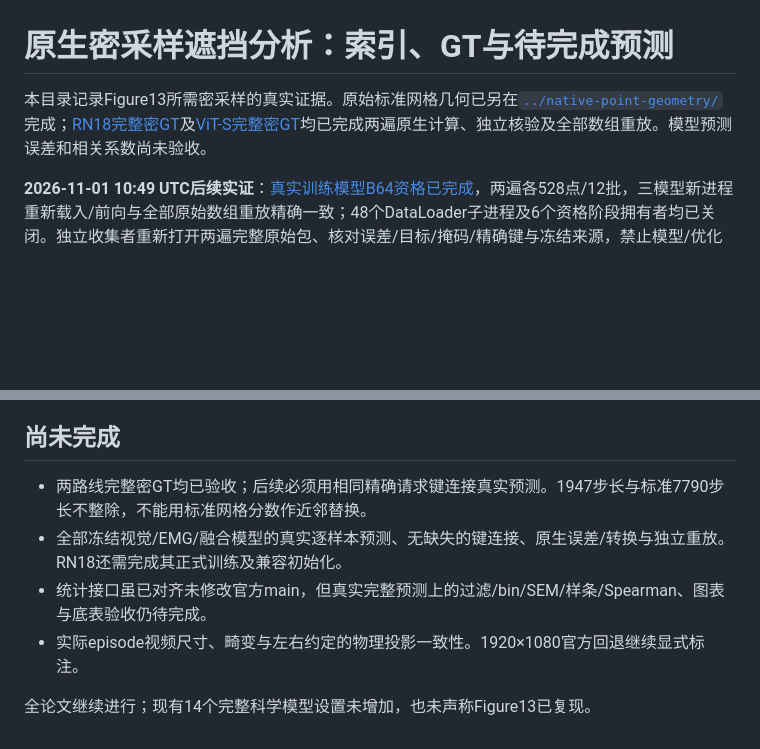
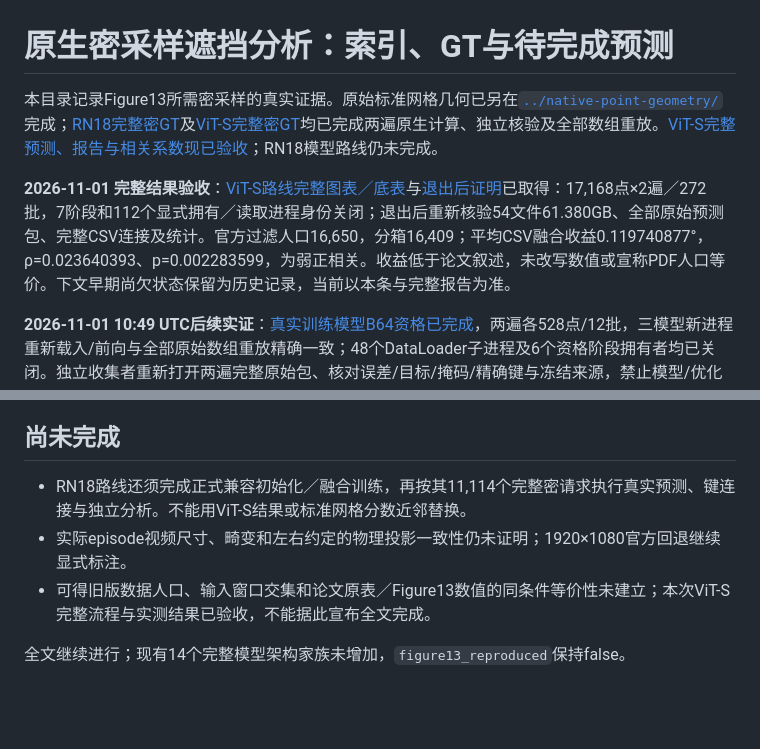
Before and after one commit to ZSHYC/EgoEMG-Reproduction, a Markdown page: results/native-dense-occlusion/README.md, 2 parts joined by grey strips. GitHub-like rendering; blank space fills up the shorter version.

Commit message:
results: publish complete native ViT-S dense occlusion analysis

```diff
--- a/results/native-dense-occlusion/README.md
+++ b/results/native-dense-occlusion/README.md
@@ -1,6 +1,8 @@
 # 原生密采样遮挡分析：索引、GT与待完成预测
 
-本目录记录Figure13所需密采样的真实证据。原始标准网格几何已另在[`../native-point-geometry/`](../native-point-geometry/README.md)完成；[RN18完整密GT](rn18-geometry-complete-20261101.json)及[ViT-S完整密GT](vits-geometry-complete-20261101.json)均已完成两遍原生计算、独立核验及全部数组重放。模型预测误差和相关系数尚未验收。
+本目录记录Figure13所需密采样的真实证据。原始标准网格几何已另在[`../native-point-geometry/`](../native-point-geometry/README.md)完成；[RN18完整密GT](rn18-geometry-complete-20261101.json)及[ViT-S完整密GT](vits-geometry-complete-20261101.json)均已完成两遍原生计算、独立核验及全部数组重放。[ViT-S完整预测、报告与相关系数现已验收](vits-full/README.md)；RN18模型路线仍未完成。
+
+**2026-11-01 完整结果验收**：[ViT-S路线完整图表／底表](vits-full/README.md)与[退出后证明](vits-complete-prediction-report-20261101.json)已取得：17,168点×2遍／272批，7阶段和112个显式拥有／读取进程身份关闭；退出后重新核验54文件61.380GB、全部原始预测包、完整CSV连接及统计。官方过滤人口16,650，分箱16,409；平均CSV融合收益0.119740877°，ρ=0.023640393、p=0.002283599，为弱正相关。收益低于论文叙述，未改写数值或宣称PDF人口等价。下文早期尚欠状态保留为历史记录，当前以本条与完整报告为准。
 
 **2026-11-01 10:49 UTC后续实证**：[真实训练模型B64资格已完成](trained-b64-qualification-complete-20261101.json)，两遍各528点/12批，三模型新进程重新载入/前向与全部原始数组重放精确一致；48个DataLoader子进程及6个资格阶段拥有者均已关闭。独立收集者重新打开两遍完整原始包、核对误差/目标/掩码/精确键与冻结来源，禁止模型/优化器构造；它没有再做61GB批量输入重哈希，四次全54文件哈希来自两遍实际预测的前后记录。原服务器队列已自动进入完整第一遍，全部17,168点×2遍和独立报告仍在后续，尚无完整相关系数或Figure13完成结论。
 
@@ -158,9 +160,8 @@ statistics = analyze_source_csv("private-results.csv", upstream=upstream)
 
 ## 尚未完成
 
-- 两路线完整密GT均已验收；后续必须用相同精确请求键连接真实预测。1947步长与标准7790步长不整除，不能用标准网格分数作近邻替换。
-- 全部冻结视觉/EMG/融合模型的真实逐样本预测、无缺失的键连接、原生误差/转换与独立重放。RN18还需完成其正式训练及兼容初始化。
-- 统计接口虽已对齐未修改官方main，但真实完整预测上的过滤/bin/SEM/样条/Spearman、图表与底表验收仍待完成。
-- 实际episode视频尺寸、畸变与左右约定的物理投影一致性。1920×1080官方回退继续显式标注。
+- RN18路线还须完成正式兼容初始化／融合训练，再按其11,114个完整密请求执行真实预测、键连接与独立分析。不能用ViT-S结果或标准网格分数近邻替换。
+- 实际episode视频尺寸、畸变和左右约定的物理投影一致性仍未证明；1920×1080官方回退继续显式标注。
+- 可得旧版数据人口、输入窗口交集和论文原表／Figure13数值的同条件等价性未建立；本次ViT-S完整流程与实测结果已验收，不能据此宣布全文完成。
 
-全论文继续进行；现有14个完整科学模型设置未增加，也未声称Figure13已复现。
+全文继续进行；现有14个完整模型架构家族未增加，`figure13_reproduced`保持false。
```
Also changed, not shown: docs/full-paper-status.md (+4 -2 lines), docs/native-dense-predictions.md (+1 -1 lines), results/native-dense-occlusion/vits-full/occlusion_fusion_gain.png (added), 10 other files.
